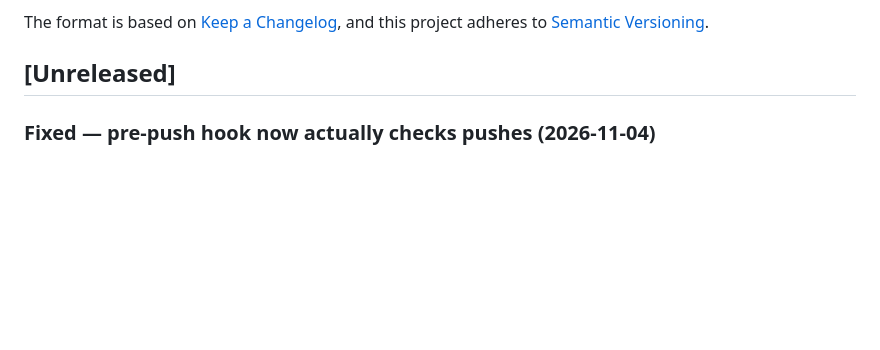
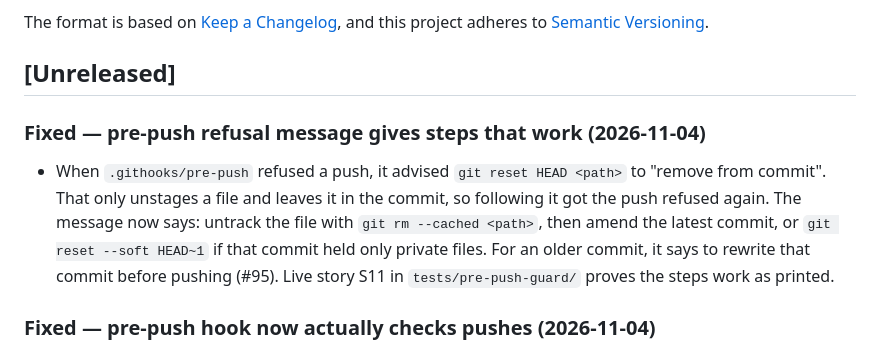
Before and after one commit to devonartis/agentwrit, a Markdown page: CHANGELOG.md, the part around the change. Rendered like a GitHub page; blank space fills up the shorter version.

Commit message:
test(pre-push-guard): S11 evidence — refusal steps lead to a clean push
Run 3 in a fresh practice area. Case A (private file with real work): rm --cached + amend, push succeeds, MEMORY.md absent on remote. Case B (private file alone): rm --cached + reset --soft HEAD~1, nothing staged, FLOW.md absent on remote. CHANGELOG entry added.

Refs #95

Co-authored-by: Claude <noreply@anthropic.com>

```diff
--- a/CHANGELOG.md
+++ b/CHANGELOG.md
@@ -6,6 +6,10 @@ The format is based on [Keep a Changelog](https://keepachangelog.com/en/1.1.0/),
 and this project adheres to [Semantic Versioning](https://semver.org/spec/v2.0.0.html).
 
 ## [Unreleased]
+
+### Fixed — pre-push refusal message gives steps that work (2026-11-04)
+
+- When `.githooks/pre-push` refused a push, it advised `git reset HEAD <path>` to "remove from commit". That only unstages a file and leaves it in the commit, so following it got the push refused again. The message now says: untrack the file with `git rm --cached <path>`, then amend the latest commit, or `git reset --soft HEAD~1` if that commit held only private files. For an older commit, it says to rewrite that commit before pushing (#95). Live story S11 in `tests/pre-push-guard/` proves the steps work as printed.
 
 ### Fixed — pre-push hook now actually checks pushes (2026-11-04)
 
```
Also changed, not shown: 2 other files.
